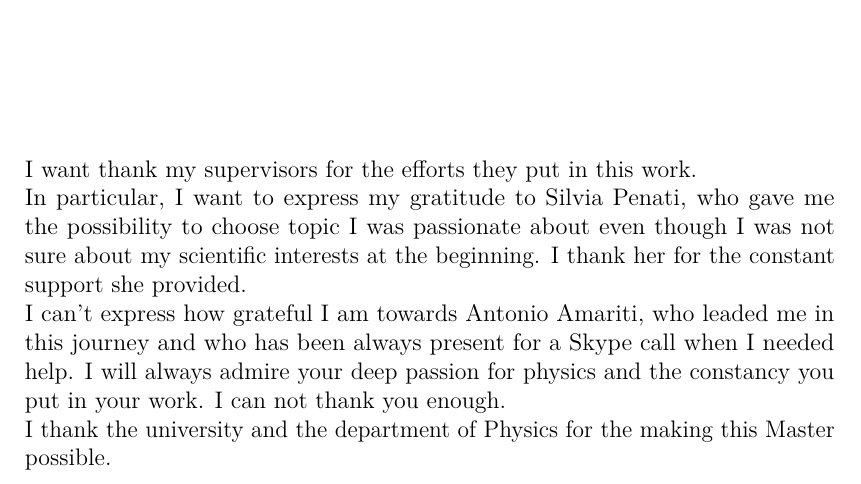
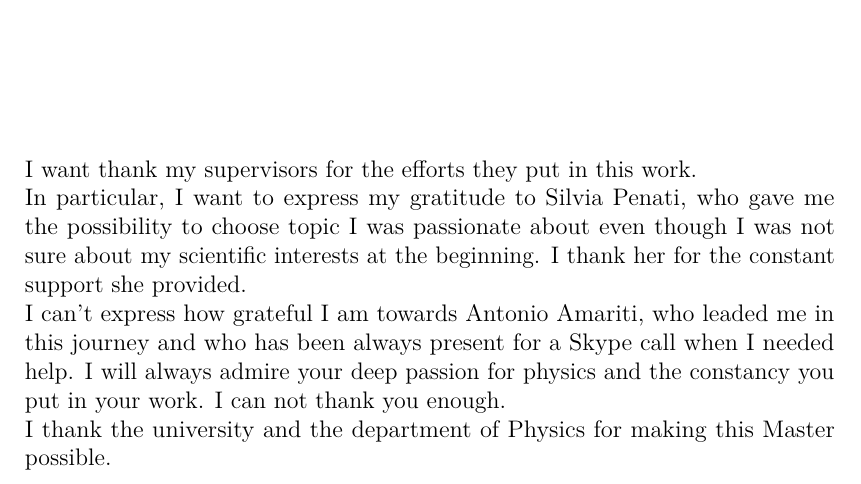
Before and after one commit to entangled90/Tesi, a LaTeX thesis (tesi.tex, which reads acknowledgment.tex): part of page 110 of 116, cut so that both start at the same text. Compiled offline with pdfLaTeX.

```diff
--- a/acknowledgment.tex
+++ b/acknowledgment.tex
@@ -10,4 +10,4 @@
 I can't express how grateful I am towards Antonio Amariti, who leaded me in this journey and who has been always present for a Skype call when I needed help.
 I will always admire your deep passion for physics and the constancy you put in your work.  I can not thank you enough.
 \\
-I thank the university and the department of Physics for the making this Master possible.
+I thank the university and the department of Physics for making this Master possible.
```
